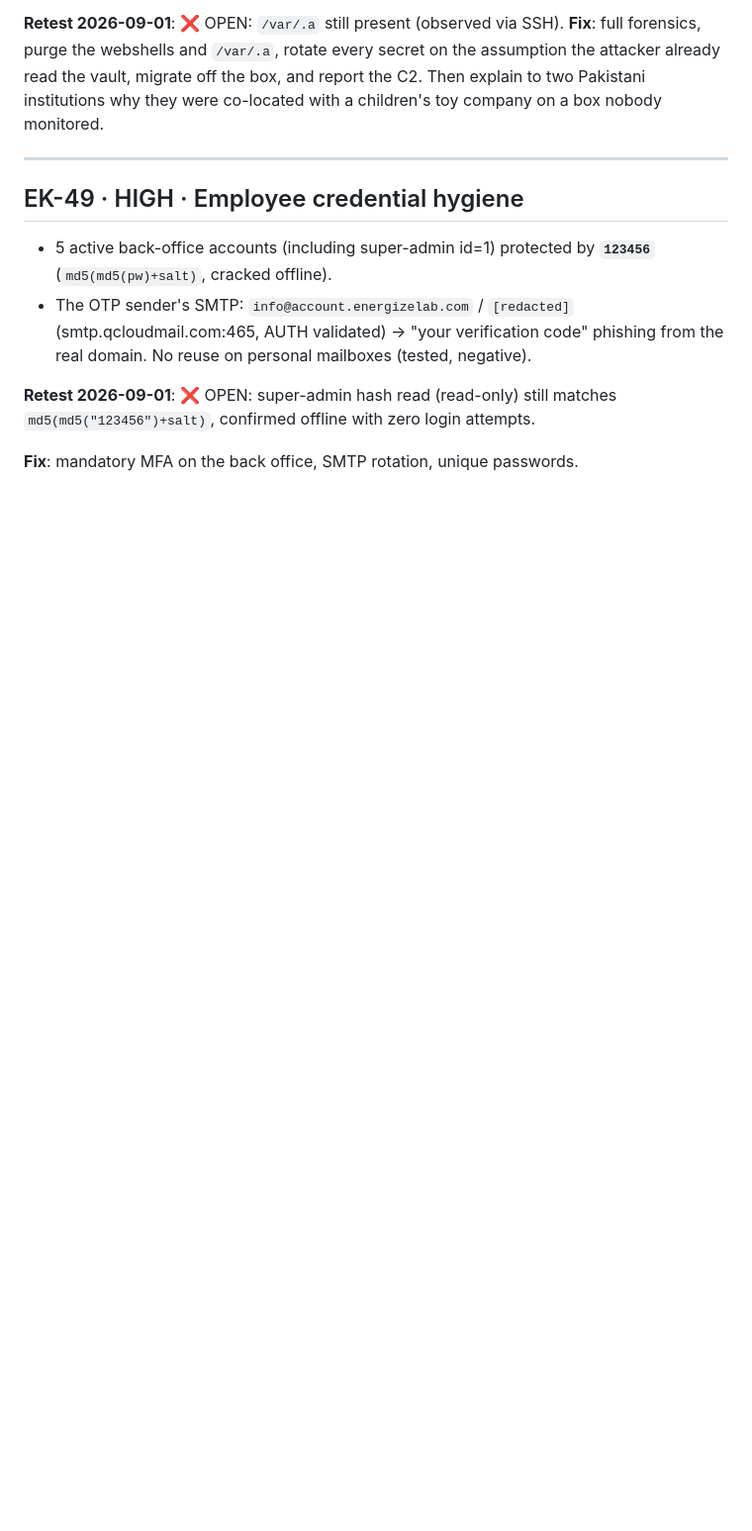
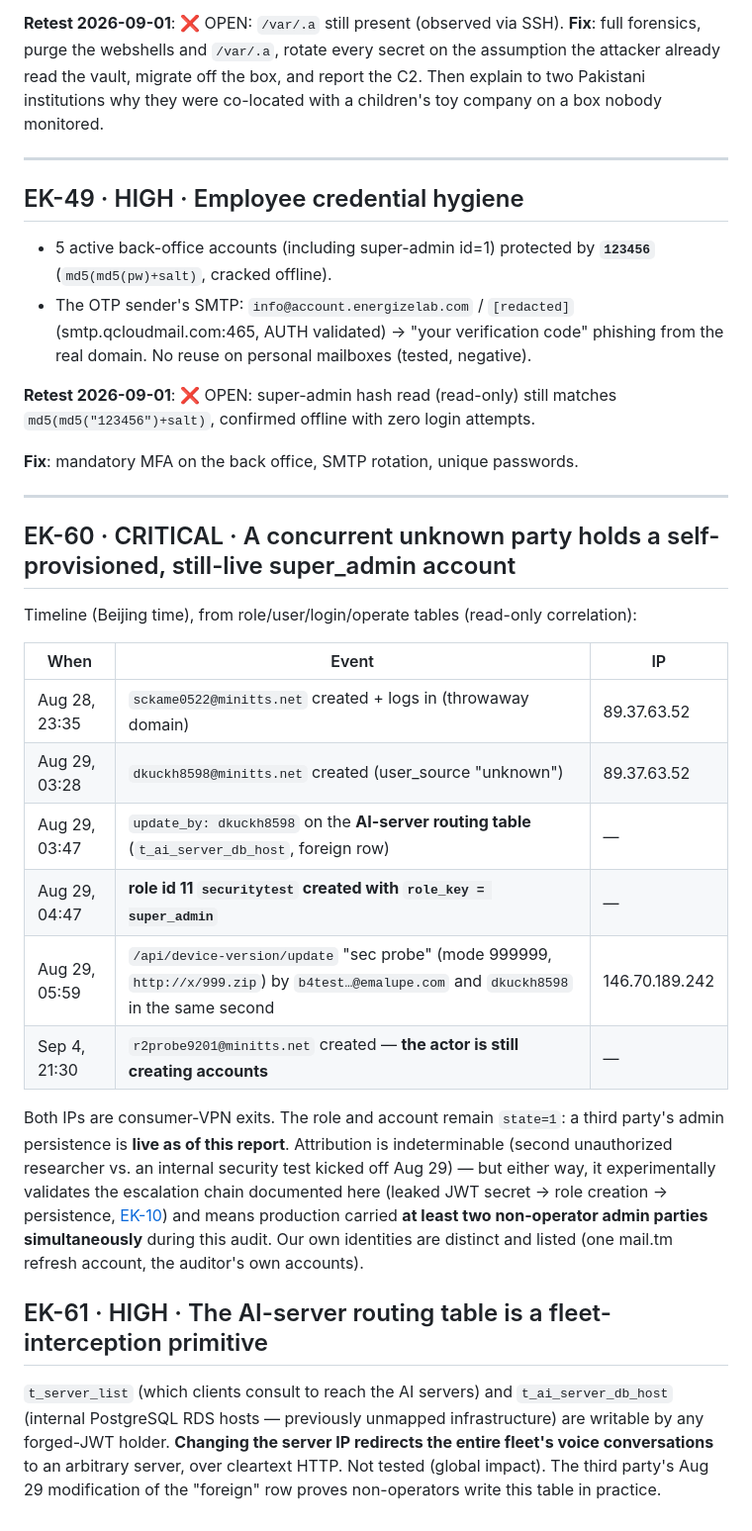
Before and after one commit to xn0tsa/your-secrets-are-safe-with-me, a Markdown page: findings/02-infra.md, the part around the change. Shown at 99% size. GitHub-like rendering; blank space fills up the shorter version.

Commit message:
EK-60/61: concurrent unknown party with a live self-provisioned super_admin; fleet routing table as interception primitive
Timeline from role/user/login/operate tables: throwaway-domain accounts over
VPN exits, a 'securitytest' role with super_admin key created Aug 29, the AI
routing table modified by that account, a firmware-canal probe, and a fresh
account on Sep 4 — the actor is still present. t_server_list/t_ai_server_db_host
writable by any forged JWT = fleet-wide voice redirection (documented, not
executed). Also unmaps two internal PostgreSQL RDS instances.

```diff
--- a/findings/02-infra.md
+++ b/findings/02-infra.md
@@ -84,3 +84,39 @@ $re = exec("python3.10 panxer.py " . json_encode(json_decode(bzdecompress(file_g
 **Retest 2026-09-01**: ❌ OPEN: super-admin hash read (read-only) still matches `md5(md5("123456")+salt)`, confirmed offline with zero login attempts.
 
 **Fix**: mandatory MFA on the back office, SMTP rotation, unique passwords.
+
+
+---
+
+<a id="EK-60"></a>
+## EK-60 · CRITICAL · A concurrent unknown party holds a self-provisioned, still-live super_admin account
+
+Timeline (Beijing time), from role/user/login/operate tables (read-only correlation):
+
+| When | Event | IP |
+|---|---|---|
+| Aug 28, 23:35 | `sckame0522@minitts.net` created + logs in (throwaway domain) | 89.37.63.52 |
+| Aug 29, 03:28 | `dkuckh8598@minitts.net` created (user_source "unknown") | 89.37.63.52 |
+| Aug 29, 03:47 | `update_by: dkuckh8598` on the **AI-server routing table** (`t_ai_server_db_host`, foreign row) | — |
+| Aug 29, 04:47 | **role id 11 `securitytest` created with `role_key = super_admin`** | — |
+| Aug 29, 05:59 | `/api/device-version/update` "sec probe" (mode 999999, `http://x/999.zip`) by `b4test…@emalupe.com` and `dkuckh8598` in the same second | 146.70.189.242 |
+| Sep 4, 21:30 | `r2probe9201@minitts.net` created — **the actor is still creating accounts** | — |
+
+Both IPs are consumer-VPN exits. The role and account remain `state=1`: a third
+party's admin persistence is **live as of this report**. Attribution is
+indeterminable (second unauthorized researcher vs. an internal security test
+kicked off Aug 29) — but either way, it experimentally validates the escalation
+chain documented here (leaked JWT secret → role creation → persistence,
+[EK-10](01-cloud-api.md#EK-10)) and means production carried **at least two
+non-operator admin parties simultaneously** during this audit. Our own identities
+are distinct and listed (one mail.tm refresh account, the auditor's own accounts).
+
+<a id="EK-61"></a>
+## EK-61 · HIGH · The AI-server routing table is a fleet-interception primitive
+
+`t_server_list` (which clients consult to reach the AI servers) and
+`t_ai_server_db_host` (internal PostgreSQL RDS hosts — previously unmapped
+infrastructure) are writable by any forged-JWT holder. **Changing the server IP
+redirects the entire fleet's voice conversations** to an arbitrary server, over
+cleartext HTTP. Not tested (global impact). The third party's Aug 29 modification
+of the "foreign" row proves non-operators write this table in practice.
```
Also changed, not shown: README.md (+3 -3 lines).
